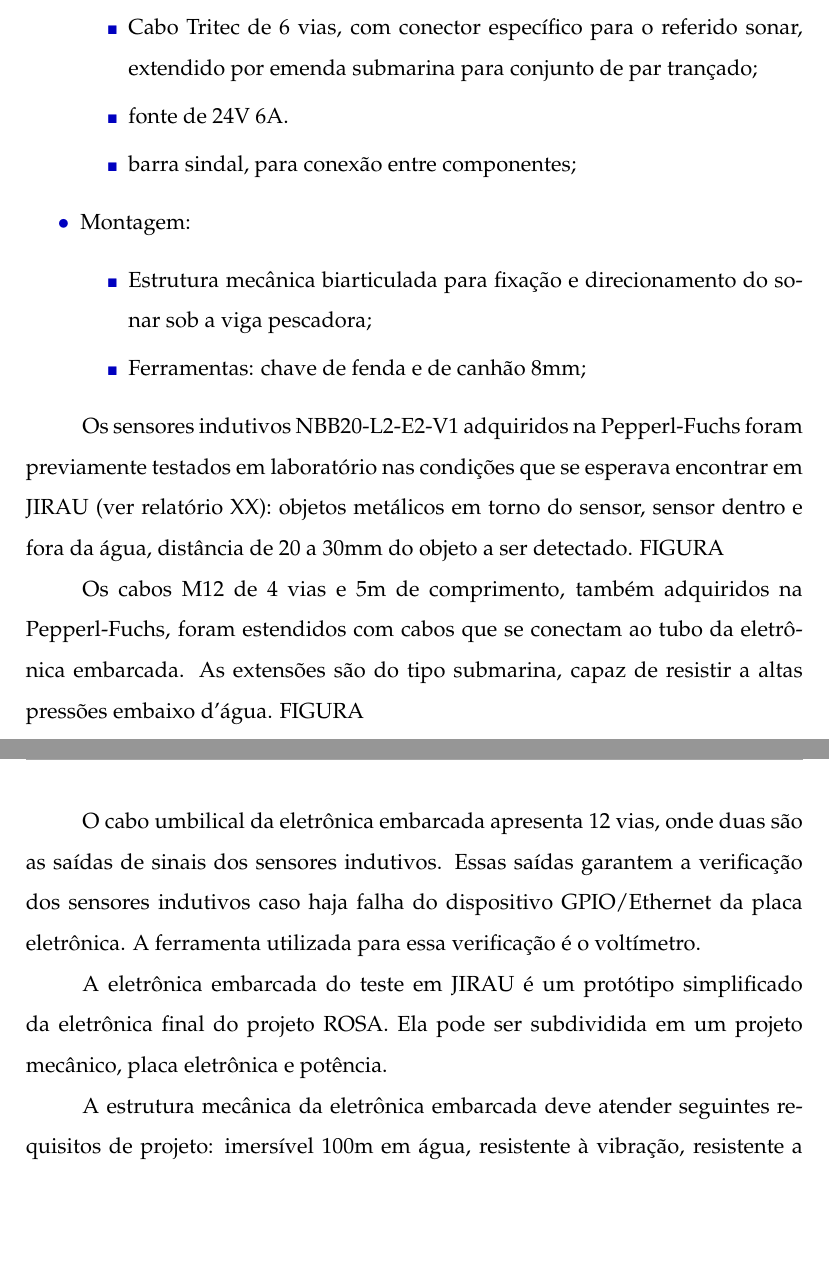
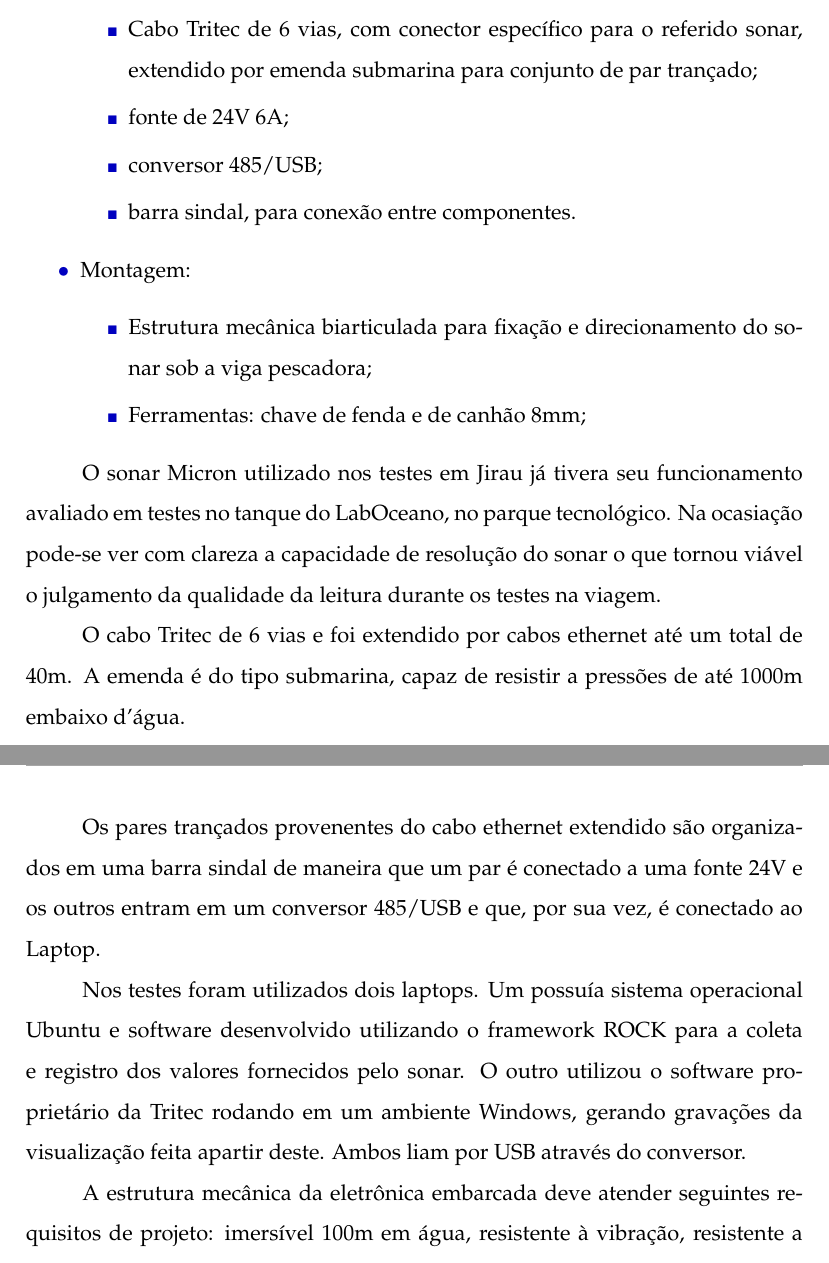
Before and after one commit to OpenLEAD/jirau, a LaTeX document (master.tex, which reads sonar/02_Materials.tex): two parts of pages 25 and 26 of 49 before the commit and two parts of pages 25 and 26 of 48 after it, joined at a grey line, cut so that both start at the same text, the shorter picture padded with empty space. Compiled offline with pdfLaTeX.

Commit message:
Sonar Materials description.

```diff
--- a/sonar/02_Materials.tex
+++ b/sonar/02_Materials.tex
@@ -24,8 +24,9 @@ Os materiais utilizados para a execução do experimento do sonar no vão do
   \begin{itemize}
     \item Cabo Tritec de 6 vias, com conector específico para o referido sonar,
   extendido por emenda submarina para conjunto de par trançado;
-    \item fonte de 24V 6A.
-    \item barra sindal, para conexão entre componentes;
+    \item fonte de 24V 6A;
+    \item conversor 485/USB;
+    \item barra sindal, para conexão entre componentes.
   \end{itemize}
 
   \item Montagem:
@@ -36,24 +37,23 @@ Os materiais utilizados para a execução do experimento do sonar no vão do
   \end{itemize}
 \end{itemize}
 
+O sonar Micron utilizado nos testes em Jirau já tivera seu funcionamento
+avaliado em testes no tanque do LabOceano, no parque tecnológico. Na ocasiação
+pode-se ver com clareza a capacidade de resolução do sonar o que tornou viável o
+julgamento da qualidade da leitura durante os testes na viagem.
 
-Os sensores indutivos NBB20-L2-E2-V1 adquiridos na Pepperl-Fuchs foram
-previamente testados em laboratório nas condições que se esperava encontrar em JIRAU (ver relatório XX): objetos
-metálicos em torno do sensor, sensor dentro e fora da água, distância de 20 a
-30mm do objeto a ser detectado. FIGURA
+O cabo Tritec de 6 vias e foi extendido por cabos ethernet até um total de 40m.
+A emenda é do tipo submarina, capaz de re\-sistir a pressões de até 1000m
+embaixo d'água.
 
-Os cabos M12 de 4 vias e 5m de comprimento, também adqui\-ridos na
-Pepperl-Fuchs, foram estendidos com cabos que se conectam ao tubo da
-eletrô\-nica embarcada. As extensões são do tipo submarina, capaz de re\-sistir a altas pressões embaixo
-d'água. FIGURA
+Os pares trançados provenentes do cabo ethernet extendido são organizados em uma
+barra sindal de maneira que um par é conectado a uma fonte 24V e os outros
+entram em um conversor 485/USB e que, por sua vez, é conectado ao Laptop.
 
-O cabo umbilical da eletrônica embarcada apresenta 12 vias, onde duas são as
-saídas de sinais dos sensores indutivos. Essas saídas garantem a
-verificação dos sensores indutivos caso haja falha do dispositivo GPIO/Ethernet
-da placa eletrônica. A ferramenta utilizada para essa verificação é o
-voltímetro.
+Nos testes foram utilizados dois laptops. Um possuía sistema operacional Ubuntu
+e software desenvolvido utilizando o framework ROCK para a coleta e registro dos
+valores fornecidos pelo sonar. O outro utilizou o software proprietário da
+Tritec rodando em um ambiente Windows, gerando gravações da visualização feita
+apartir deste. Ambos liam por USB através do conversor.
 
-A eletrônica embarcada do teste em JIRAU é um protótipo simplificado da
-eletrônica final do projeto ROSA. Ela pode ser subdividida em um projeto
-mecânico, placa eletrônica e potência.
 
```
Also changed, not shown: sonar/02_Materials.tex (23 more changed lines).
